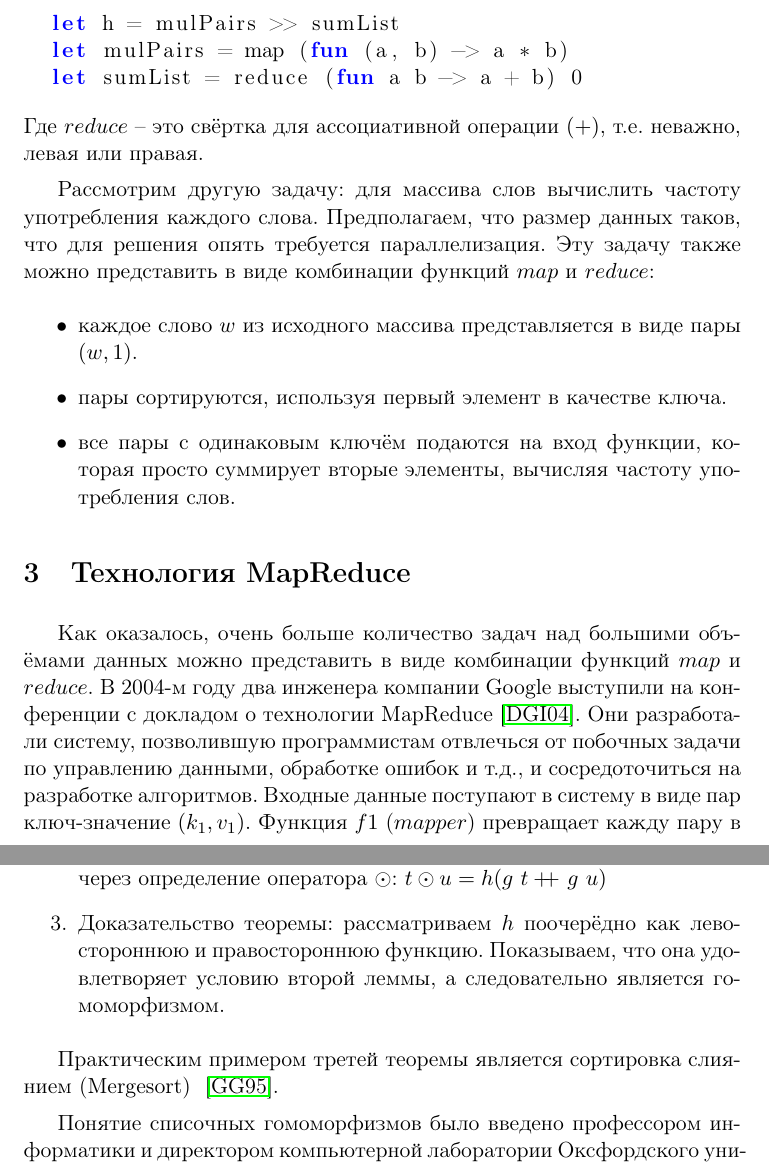
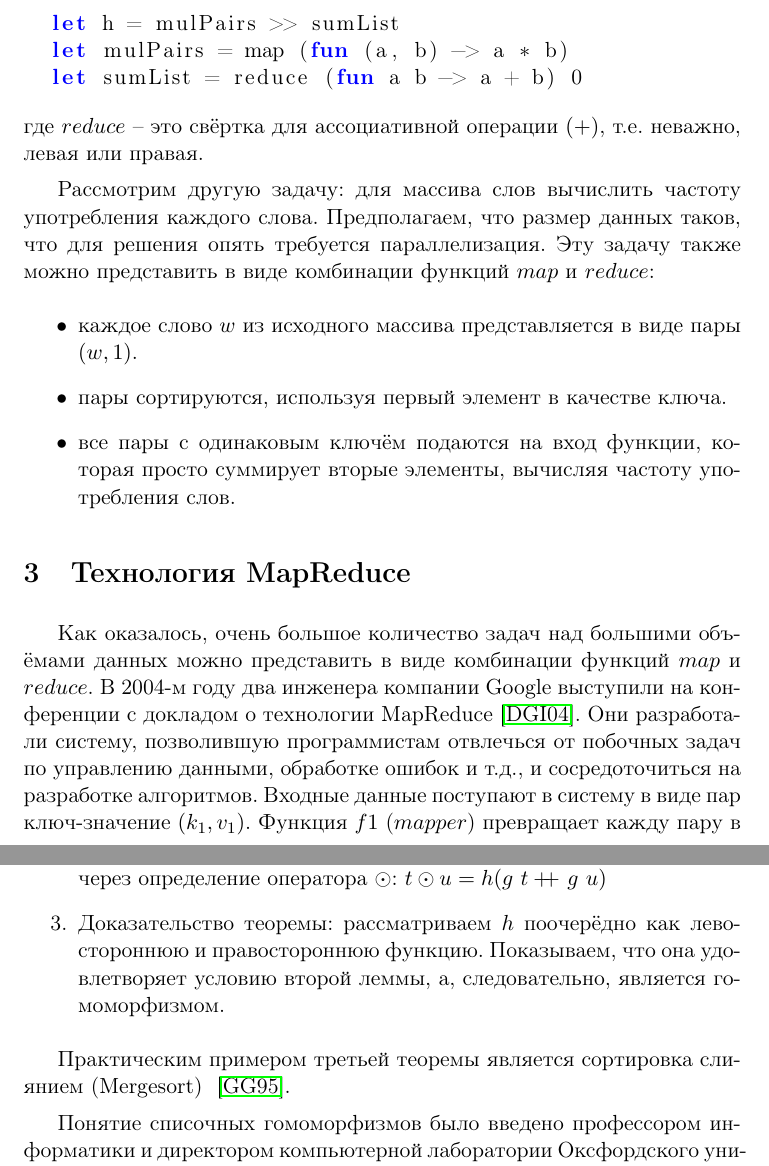
Before and after one commit to master/ifp, a LaTeX document (lecture9.tex): two parts of pages 5 and 9 of 10, joined at a grey line, cut so that both start at the same text. Compiled offline with pdfLaTeX.

Commit message:
Fix typos in lecture9

```diff
--- a/lecture9.tex
+++ b/lecture9.tex
@@ -152,7 +152,7 @@ Google~\cite{Page99thepagerank}. В его модели используется
   let mulPairs = map (fun (a, b) -> a * b)
   let sumList = reduce (fun a b -> a + b) 0
 \end{lstlisting}
-Где $reduce$ -- это свёртка для ассоциативной операции $(+)$, т.е. неважно,
+где $reduce$ -- это свёртка для ассоциативной операции $(+)$, т.е. неважно,
 левая или правая.
 
 Рассмотрим другую задачу: для массива слов вычислить частоту употребления
@@ -167,11 +167,11 @@ Google~\cite{Page99thepagerank}. В его модели используется
 \end{itemize}
 
 \section{Технология MapReduce}
-Как оказалось, очень больше количество задач над большими объёмами данных
+Как оказалось, очень большое количество задач над большими объёмами данных
 можно представить в виде комбинации функций $map$ и $reduce$. В 2004-м году
 два инженера компании Google выступили на конференции с докладом о технологии
 MapReduce~\cite{Dean04mapreduce:simplified}. Они разработали систему,
-позволившую программистам отвлечься от побочных задачи по управлению данными,
+позволившую программистам отвлечься от побочных задач по управлению данными,
 обработке ошибок и т.д., и сосредоточиться на разработке алгоритмов.
 \begin{figure}[h]
     \begin{center}
@@ -326,10 +326,10 @@ $h \circ [\cdot] = f$.
   $t \odot u = h(g~t \doubleplus g~u)$
 \item Доказательство теоремы: рассматриваем $h$ поочерёдно как левостороннюю
   и правостороннюю функцию. Показываем, что она удовлетворяет условию второй
-  леммы, а следовательно является гомоморфизмом.
+  леммы, а, следовательно, является гомоморфизмом.
 \end{enumerate}
 
-Практическим примером третей теоремы является сортировка слиянием (Mergesort)
+Практическим примером третьей теоремы является сортировка слиянием (Mergesort)
 ~\cite{Gibbons95thethird}.
 
 Понятие списочных гомоморфизмов было введено профессором информатики
```
Also changed, not shown: lecture9.tex (18 more changed lines).
